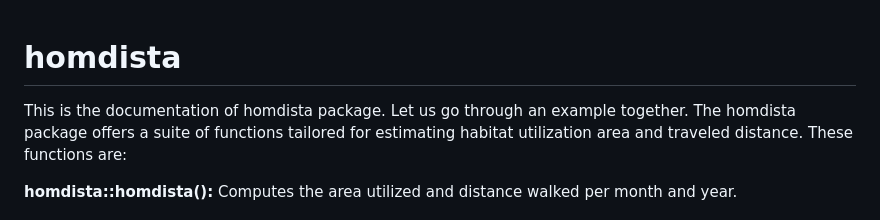
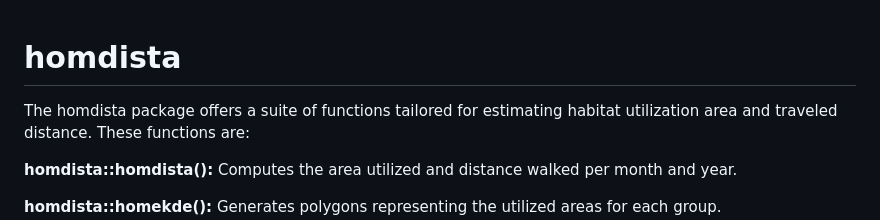
Before and after one commit to 2023Jado/homdista, a Markdown page: README.md, the part around the change. Drawn GitHub-style.

```diff
--- a/README.md
+++ b/README.md
@@ -1,6 +1,5 @@
 # homdista
 
-This is the documentation of homdista package. Let us go through an example together.
 The homdista package offers a suite of functions tailored for estimating habitat utilization area and traveled distance.
 These functions are:
 
```
